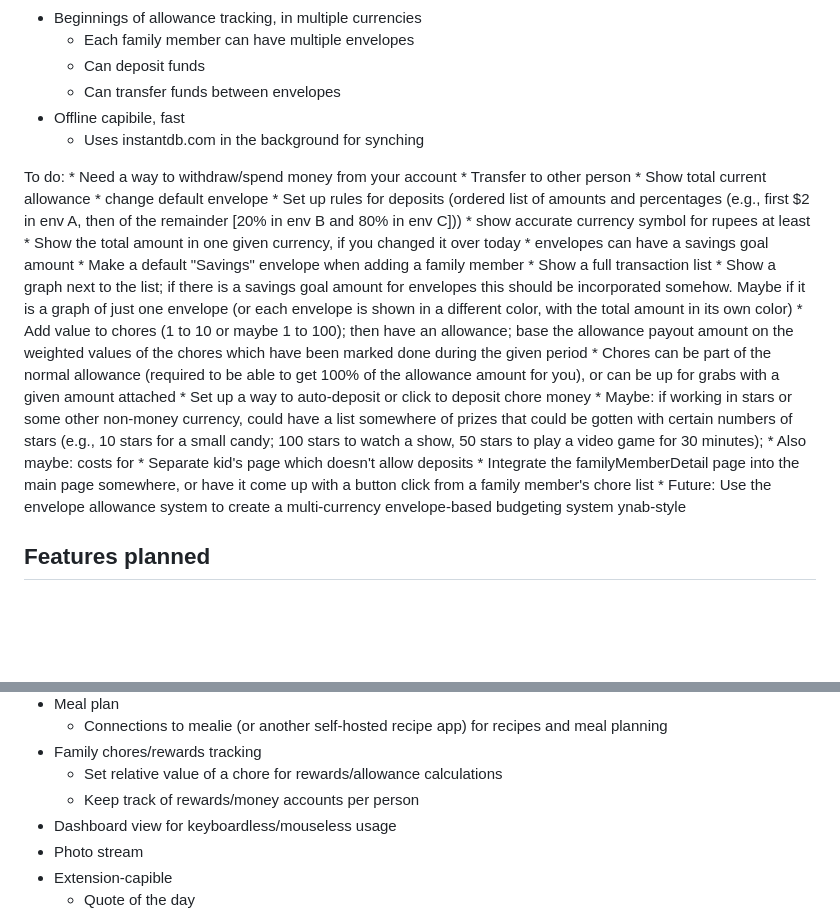
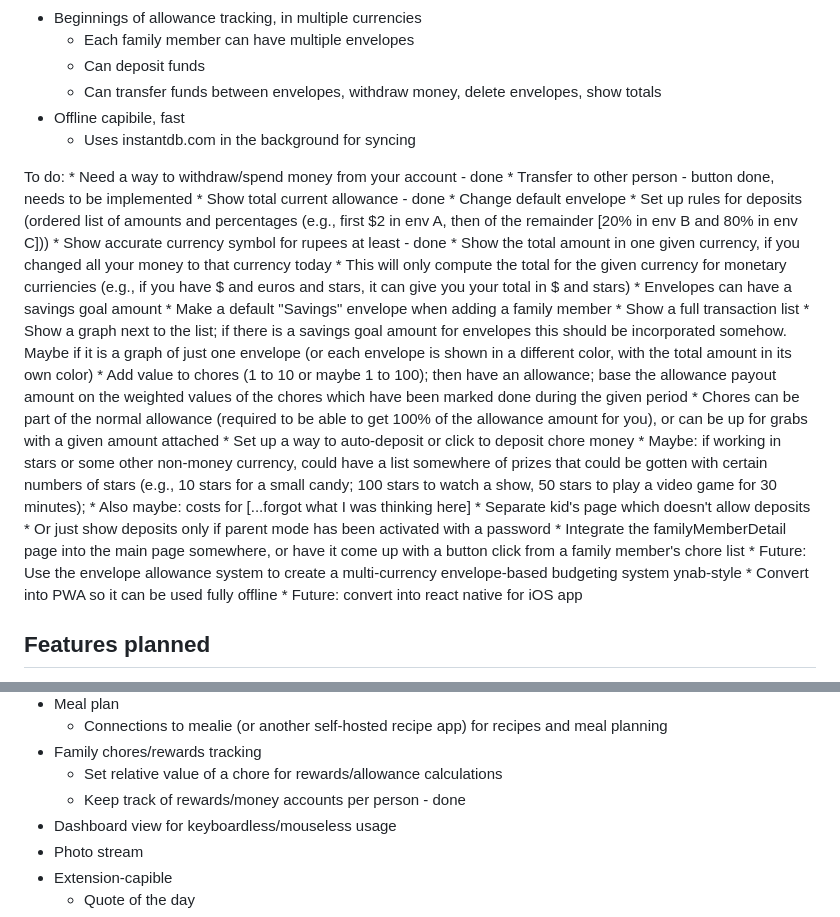
Before and after one commit to fivestones/family-organizer, a Markdown page: README.md, 2 parts joined by grey strips. GitHub-like rendering; blank space fills up the shorter version.

```diff
--- a/README.md
+++ b/README.md
@@ -17,20 +17,21 @@ This is the code for our family's organizer
 * Beginnings of allowance tracking, in multiple currencies
     * Each family member can have multiple envelopes
     * Can deposit funds
-    * Can transfer funds between envelopes
+    * Can transfer funds between envelopes, withdraw money, delete envelopes, show totals
 * Offline capibile, fast
-    * Uses instantdb.com in the background for synching
+    * Uses instantdb.com in the background for syncing
 
 
 To do:
-    * Need a way to withdraw/spend money from your account
-    * Transfer to other person
-    * Show total current allowance
-    * change default envelope
+    * Need a way to withdraw/spend money from your account - done
+    * Transfer to other person - button done, needs to be implemented
+    * Show total current allowance - done
+    * Change default envelope
         * Set up rules for deposits (ordered list of amounts and percentages (e.g., first $2 in env A, then of the remainder [20% in env B and 80% in env C]))
-    * show accurate currency symbol for rupees at least
-    * Show the total amount in one given currency, if you changed it over today
-    * envelopes can have a savings goal amount
+    * Show accurate currency symbol for rupees at least - done
+    * Show the total amount in one given currency, if you changed all your money to that currency today
+        * This will only compute the total for the given currency for monetary curriencies (e.g., if you have $ and euros and stars, it can give you your total in $ and stars)
+    * Envelopes can have a savings goal amount
     * Make a default "Savings" envelope when adding a family member
     * Show a full transaction list
         * Show a graph next to the list; if there is a savings goal amount for envelopes this should be incorporated somehow. Maybe if it is a graph of just one envelope (or each envelope is shown in a different color, with the total amount in its own color)
@@ -38,10 +39,13 @@ To do:
         * Chores can be part of the normal allowance (required to be able to get 100% of the allowance amount for you), or can be up for grabs with a given amount attached
     * Set up a way to auto-deposit or click to deposit chore money
     * Maybe: if working in stars or some other non-money currency, could have a list somewhere of prizes that could be gotten with certain numbers of stars (e.g., 10 stars for a small candy; 100 stars to watch a show, 50 stars to play a video game for 30 minutes);
-        * Also maybe: costs for
+        * Also maybe: costs for [...forgot what I was thinking here]
     * Separate kid's page which doesn't allow deposits
+        * Or just show deposits only if parent mode has been activated with a password
     * Integrate the familyMemberDetail page into the main page somewhere, or have it come up with a button click from a family member's chore list
     * Future: Use the envelope allowance system to create a multi-currency envelope-based budgeting system ynab-style
+    * Convert into PWA so it can be used fully offline
+    * Future: convert into react native for iOS app
 
 
 ## Features planned
@@ -59,7 +63,7 @@ To do:
     * Connections to mealie (or another self-hosted recipe app) for recipes and meal planning
 * Family chores/rewards tracking
     * Set relative value of a chore for rewards/allowance calculations
-    * Keep track of rewards/money accounts per person
+    * Keep track of rewards/money accounts per person - done
 * Dashboard view for keyboardless/mouseless usage
 * Photo stream
 * Extension-capible
```
